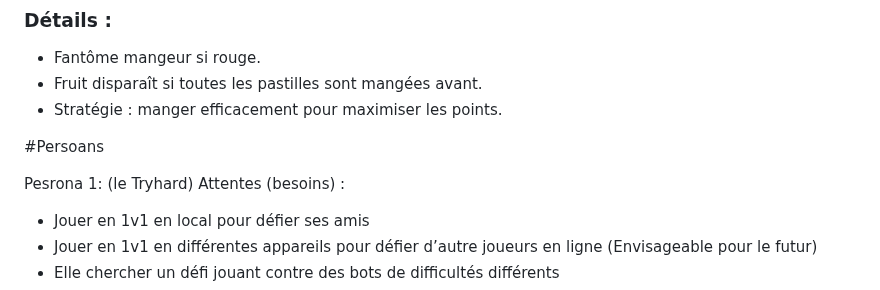
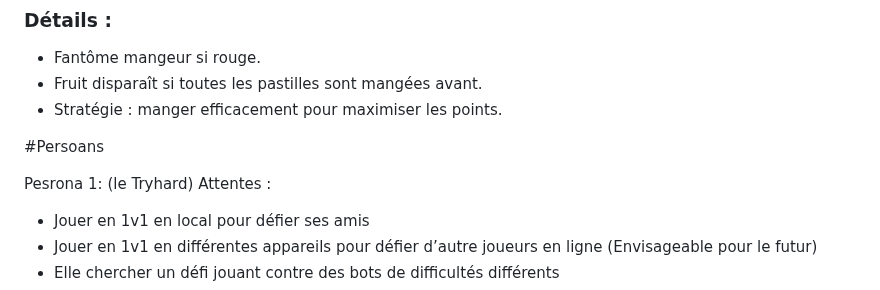
Before and after one commit to naptawla55/Projet-Web, a Markdown page: README.md, the part around the change. Rendered like a GitHub page.

```diff
--- a/README.md
+++ b/README.md
@@ -58,7 +58,7 @@
 #Persoans
 
 Pesrona 1: (le Tryhard)
-Attentes (besoins) :
+Attentes :
 - Jouer en 1v1 en local pour défier ses amis
 - Jouer en 1v1 en différentes appareils pour défier d’autre joueurs en ligne (Envisageable pour le futur)
 - Elle chercher un défi jouant contre des bots de difficultés différents
```
